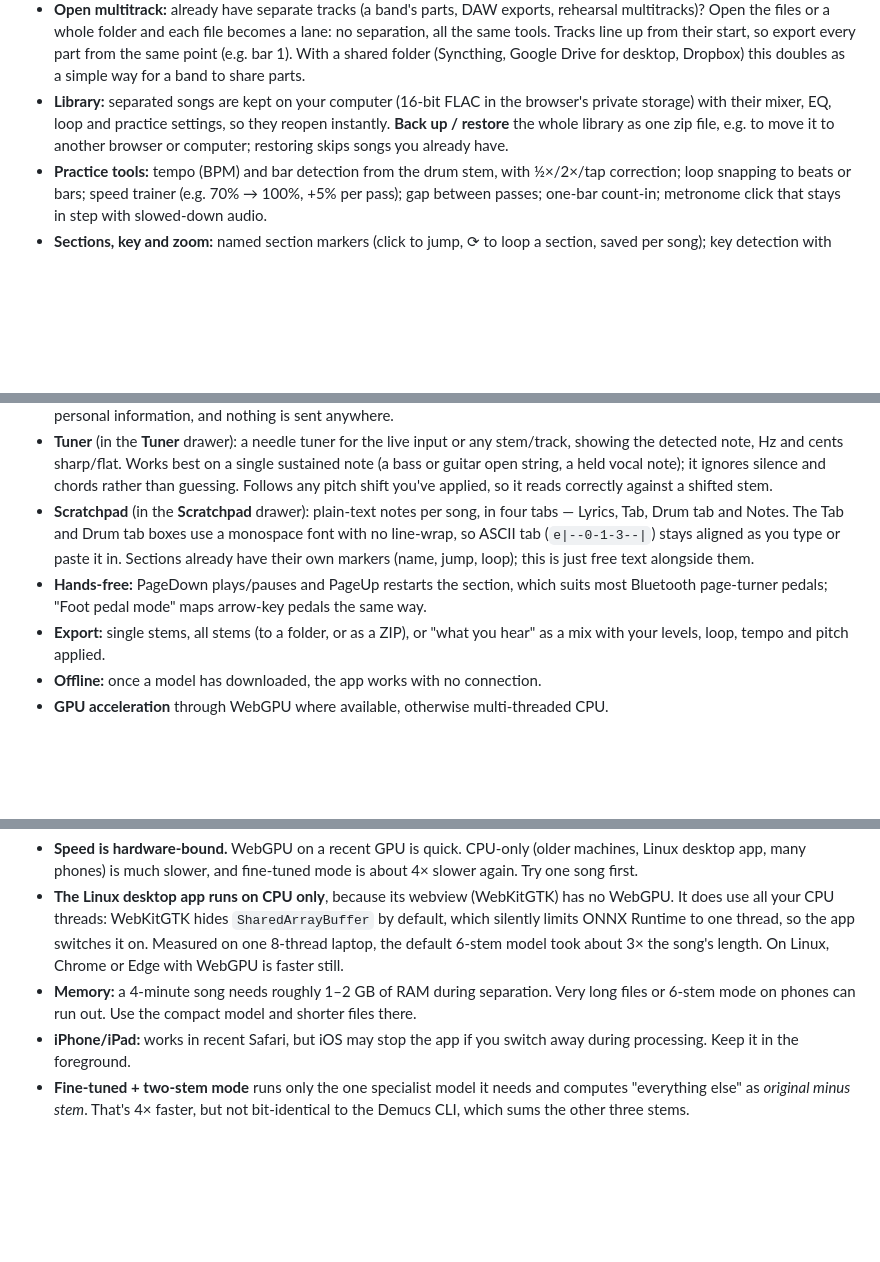
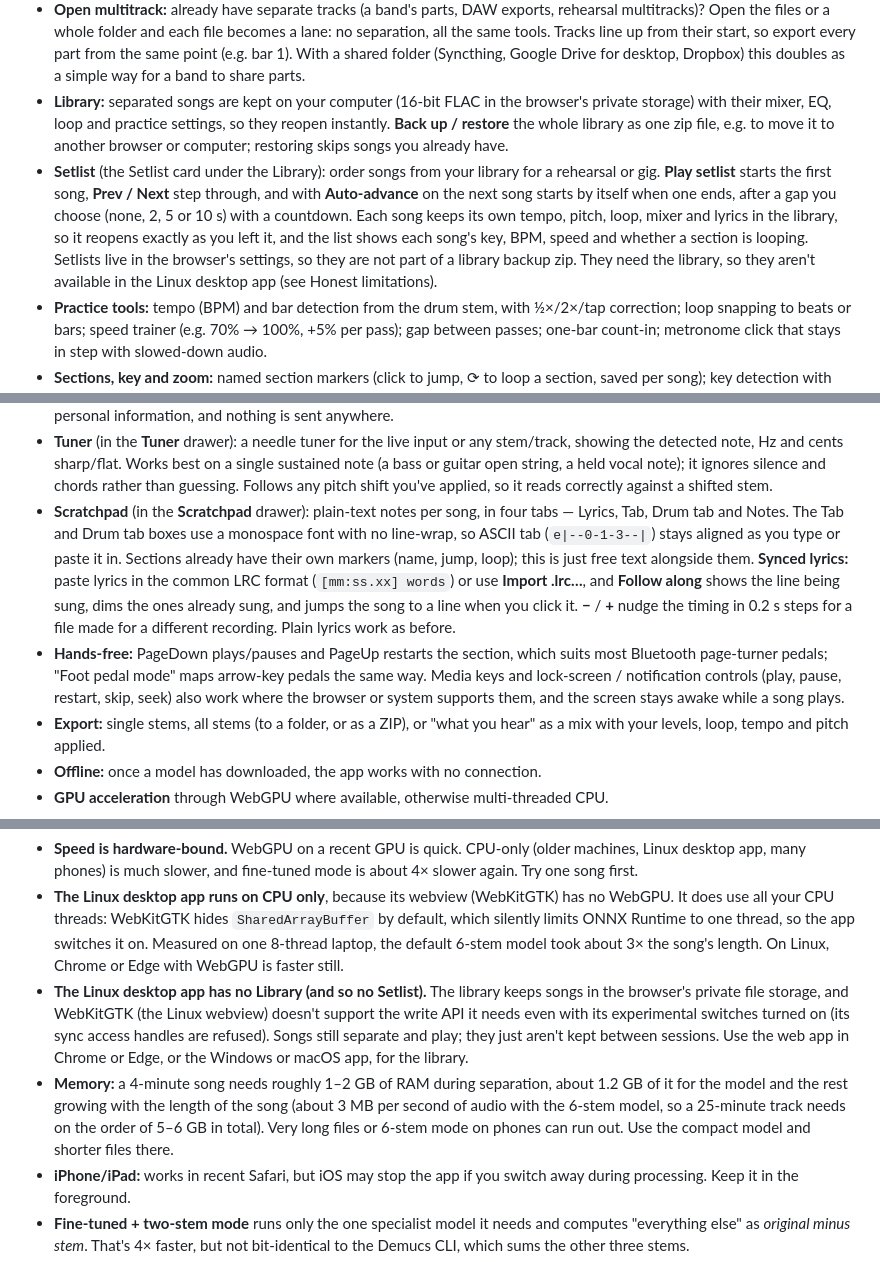
Before and after one commit to Gerschwin/steminize, a Markdown page: README.md, 3 parts joined by grey strips. Drawn GitHub-style; blank space fills up the shorter version.

Commit message:
README: setlists, synced lyrics, media keys, memory figures, and the Linux library limit
Document the new Setlist card, LRC follow-along lyrics, media keys / wake lock, and the reduced
memory use (with a per-second figure for long tracks). Also record what I found: the Linux desktop
webview (WebKitGTK 2.52) ships the file-system storage APIs off by default, and even with the
FileSystem / AccessHandle / StorageAPI switches on it refuses createSyncAccessHandle ("Backend does
not support this operation"), so the library, and setlists which depend on it, aren't available there.

Co-Authored-By: Claude Sonnet 5 <noreply@anthropic.com>

```diff
--- a/README.md
+++ b/README.md
@@ -12,6 +12,7 @@ It runs as a web app (installable on desktop and phone) and as a desktop app (Wi
 - **Practice player:** mute, solo, set the level and pan (left–right) of each stem, plus a per-stem EQ with presets (Kick, Snare, Hi-hats, Bass on small speakers, Vocal clarity) and manual low-cut, high-cut and focus band; loop a section (drag across the overview strip or any track's waveform, or use Set A / Set B; drag the A or B edge to fine-tune it, and **Clear** removes it; the section shows in cyan); change tempo (50–150%) and pitch (±12 semitones) without affecting the other.
 - **Open multitrack:** already have separate tracks (a band's parts, DAW exports, rehearsal multitracks)? Open the files or a whole folder and each file becomes a lane: no separation, all the same tools. Tracks line up from their start, so export every part from the same point (e.g. bar 1). With a shared folder (Syncthing, Google Drive for desktop, Dropbox) this doubles as a simple way for a band to share parts.
 - **Library:** separated songs are kept on your computer (16-bit FLAC in the browser's private storage) with their mixer, EQ, loop and practice settings, so they reopen instantly. **Back up / restore** the whole library as one zip file, e.g. to move it to another browser or computer; restoring skips songs you already have.
+- **Setlist** (the Setlist card under the Library): order songs from your library for a rehearsal or gig. **Play setlist** starts the first song, **Prev / Next** step through, and with **Auto-advance** on the next song starts by itself when one ends, after a gap you choose (none, 2, 5 or 10 s) with a countdown. Each song keeps its own tempo, pitch, loop, mixer and lyrics in the library, so it reopens exactly as you left it, and the list shows each song's key, BPM, speed and whether a section is looping. Setlists live in the browser's settings, so they are not part of a library backup zip. They need the library, so they aren't available in the Linux desktop app (see Honest limitations).
 - **Practice tools:** tempo (BPM) and bar detection from the drum stem, with ½×/2×/tap correction; loop snapping to beats or bars; speed trainer (e.g. 70% → 100%, +5% per pass); gap between passes; one-bar count-in; metronome click that stays in step with slowed-down audio.
 - **Sections, key and zoom:** named section markers (click to jump, ⟳ to loop a section, saved per song); key detection with the shifted key shown when you change pitch (click the key to see other likely keys, check just the loop or a section, or set it yourself); waveform zoom (buttons, scroll wheel or + − 0) with beat lines when zoomed in.
 - **Transcription tools** (the **Chords** and **Notes** buttons above the tracks):
@@ -26,8 +27,8 @@ It runs as a web app (installable on desktop and phone) and as a desktop app (Wi
   - **Latency:** there is a delay between what you hear and what gets recorded, so a take lands behind the song by that much (roughly 20–100 ms with a USB interface). Press **Measure** to play a few clicks and listen for them on the input (put the speakers near the mic, or connect an output to the input with a cable; headphones can't work), and takes are shifted earlier by the result. You can also type a value. It starts at 0, which shifts nothing. Browser audio is still not sample-accurate like an ASIO-based DAW, so this is for practising along and rough takes.
 - **About** (the ⓘ button in the top bar): the version, what uses the network, credits and licences, and a **Support** link. The desktop app also has **Check for updates** (asks GitHub for the latest release, only when you press it). **Copy diagnostic info** copies a plain-text summary of your setup and recent errors to paste into a bug report; it contains no songs, file names or personal information, and nothing is sent anywhere.
 - **Tuner** (in the **Tuner** drawer): a needle tuner for the live input or any stem/track, showing the detected note, Hz and cents sharp/flat. Works best on a single sustained note (a bass or guitar open string, a held vocal note); it ignores silence and chords rather than guessing. Follows any pitch shift you've applied, so it reads correctly against a shifted stem.
-- **Scratchpad** (in the **Scratchpad** drawer): plain-text notes per song, in four tabs — Lyrics, Tab, Drum tab and Notes. The Tab and Drum tab boxes use a monospace font with no line-wrap, so ASCII tab (`e|--0-1-3--|`) stays aligned as you type or paste it in. Sections already have their own markers (name, jump, loop); this is just free text alongside them.
-- **Hands-free:** PageDown plays/pauses and PageUp restarts the section, which suits most Bluetooth page-turner pedals; "Foot pedal mode" maps arrow-key pedals the same way.
+- **Scratchpad** (in the **Scratchpad** drawer): plain-text notes per song, in four tabs — Lyrics, Tab, Drum tab and Notes. The Tab and Drum tab boxes use a monospace font with no line-wrap, so ASCII tab (`e|--0-1-3--|`) stays aligned as you type or paste it in. Sections already have their own markers (name, jump, loop); this is just free text alongside them. **Synced lyrics:** paste lyrics in the common LRC format (`[mm:ss.xx] words`) or use **Import .lrc…**, and **Follow along** shows the line being sung, dims the ones already sung, and jumps the song to a line when you click it. **−** / **+** nudge the timing in 0.2 s steps for a file made for a different recording. Plain lyrics work as before.
+- **Hands-free:** PageDown plays/pauses and PageUp restarts the section, which suits most Bluetooth page-turner pedals; "Foot pedal mode" maps arrow-key pedals the same way. Media keys and lock-screen / notification controls (play, pause, restart, skip, seek) also work where the browser or system supports them, and the screen stays awake while a song plays.
 - **Export:** single stems, all stems (to a folder, or as a ZIP), or "what you hear" as a mix with your levels, loop, tempo and pitch applied.
 - **Offline:** once a model has downloaded, the app works with no connection.
 - **GPU acceleration** through WebGPU where available, otherwise multi-threaded CPU.
@@ -151,7 +152,8 @@ The float64 conversion is done by `src/engine/fixfloat64.ts`, which rewrites tho
 - **CPU speed, measured:** with a model of the same architecture, one 7.8 s segment took about 13 s on 2 CPU threads in Chrome. A 4-minute song is about 42 segments, so roughly 9 minutes on 2 threads; expect several minutes on a typical 8-thread laptop, and 4× that for Fine-tuned.
 - **Speed is hardware-bound.** WebGPU on a recent GPU is quick. CPU-only (older machines, Linux desktop app, many phones) is much slower, and fine-tuned mode is about 4× slower again. Try one song first.
 - **The Linux desktop app runs on CPU only**, because its webview (WebKitGTK) has no WebGPU. It does use all your CPU threads: WebKitGTK hides `SharedArrayBuffer` by default, which silently limits ONNX Runtime to one thread, so the app switches it on. Measured on one 8-thread laptop, the default 6-stem model took about 3× the song's length. On Linux, Chrome or Edge with WebGPU is faster still.
-- **Memory:** a 4-minute song needs roughly 1–2 GB of RAM during separation. Very long files or 6-stem mode on phones can run out. Use the compact model and shorter files there.
+- **The Linux desktop app has no Library (and so no Setlist).** The library keeps songs in the browser's private file storage, and WebKitGTK (the Linux webview) doesn't support the write API it needs even with its experimental switches turned on (its sync access handles are refused). Songs still separate and play; they just aren't kept between sessions. Use the web app in Chrome or Edge, or the Windows or macOS app, for the library.
+- **Memory:** a 4-minute song needs roughly 1–2 GB of RAM during separation, about 1.2 GB of it for the model and the rest growing with the length of the song (about 3 MB per second of audio with the 6-stem model, so a 25-minute track needs on the order of 5–6 GB in total). Very long files or 6-stem mode on phones can run out. Use the compact model and shorter files there.
 - **iPhone/iPad:** works in recent Safari, but iOS may stop the app if you switch away during processing. Keep it in the foreground.
 - **Fine-tuned + two-stem mode** runs only the one specialist model it needs and computes "everything else" as *original minus stem*. That's 4× faster, but not bit-identical to the Demucs CLI, which sums the other three stems.
 - **Shifts** use random offsets, as in Demucs, so two runs with shifts > 1 differ very slightly.
```
